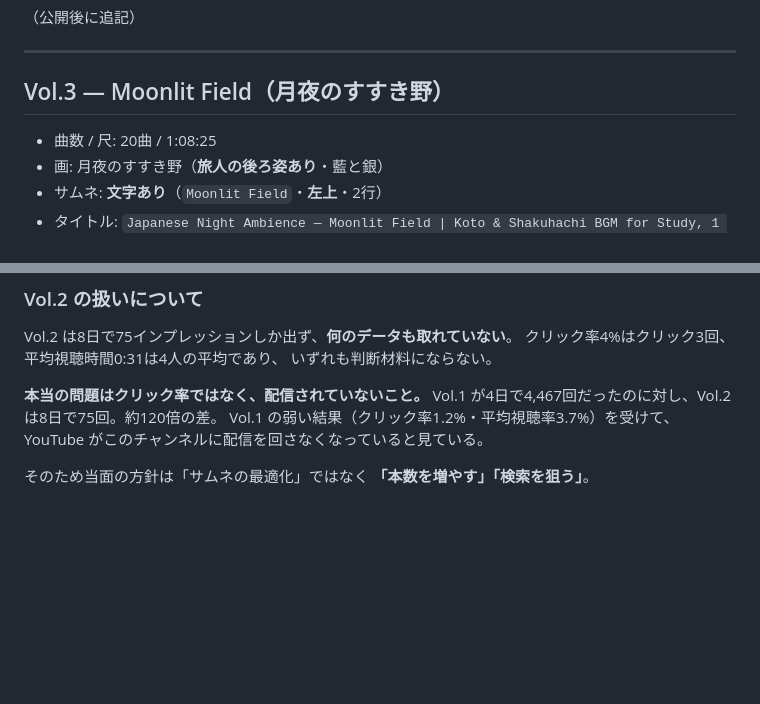
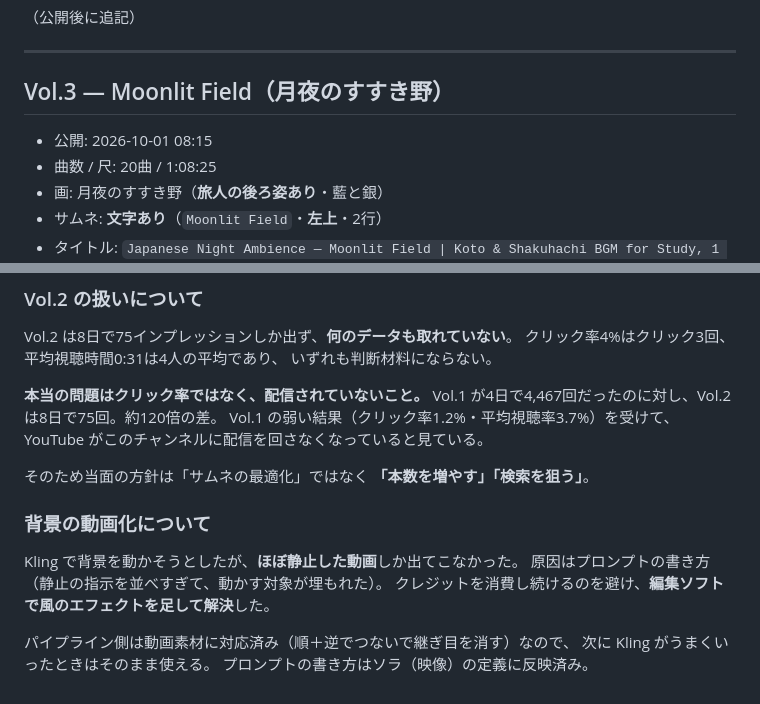
Before and after one commit to jakichan153/mai, a Markdown page: ai-company/videos.md, 2 parts joined by grey strips. Drawn GitHub-style; blank space fills up the shorter version.

```diff
--- a/ai-company/videos.md
+++ b/ai-company/videos.md
@@ -121,6 +121,7 @@ Vol.2 が4点同時に変えていて要因を分離できないのに対し、
 
 ## Vol.3 — Moonlit Field（月夜のすすき野）
 
+- 公開: 2026-10-01 08:15
 - 曲数 / 尺: 20曲 / 1:08:25
 - 画: 月夜のすすき野（**旅人の後ろ姿あり**・藍と銀）
 - サムネ: **文字あり**（`Moonlit Field`・**左上**・2行）
@@ -153,3 +154,13 @@ Vol.1 の弱い結果（クリック率1.2%・平均視聴率3.7%）を受けて
 YouTube がこのチャンネルに配信を回さなくなっていると見ている。
 
 そのため当面の方針は「サムネの最適化」ではなく **「本数を増やす」「検索を狙う」**。
+
+### 背景の動画化について
+
+Kling で背景を動かそうとしたが、**ほぼ静止した動画**しか出てこなかった。
+原因はプロンプトの書き方（静止の指示を並べすぎて、動かす対象が埋もれた）。
+クレジットを消費し続けるのを避け、**編集ソフトで風のエフェクトを足して解決**した。
+
+パイプライン側は動画素材に対応済み（順＋逆でつないで継ぎ目を消す）なので、
+次に Kling がうまくいったときはそのまま使える。
+プロンプトの書き方はソラ（映像）の定義に反映済み。
```
Also changed, not shown: .claude/agents/sora.md (+24 -0 lines).
